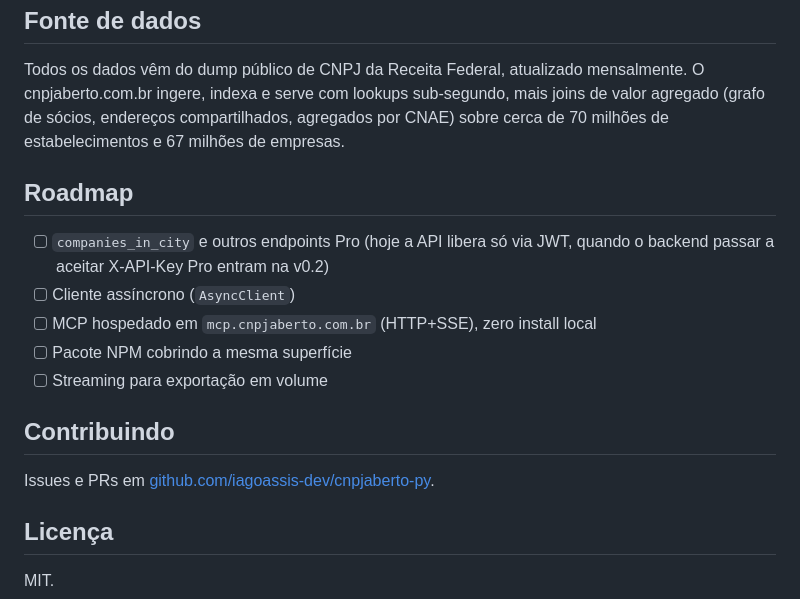
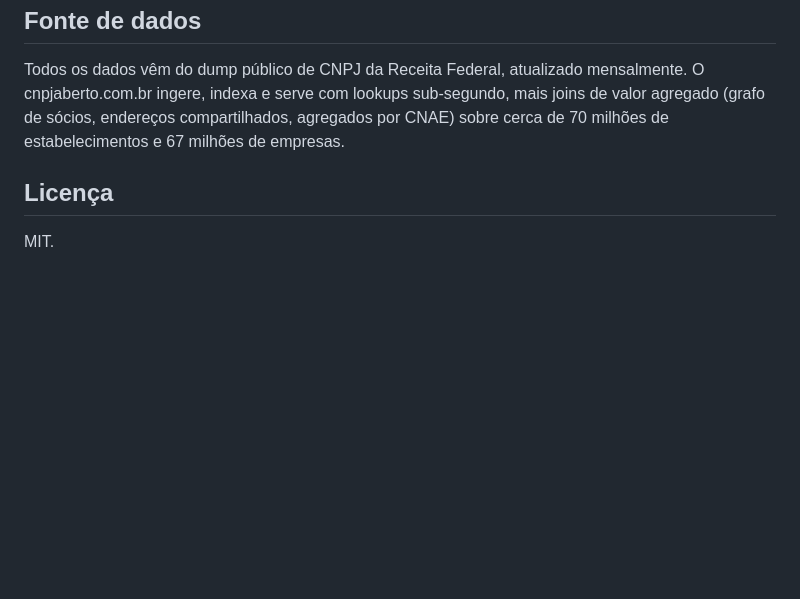
Before and after one commit to cnpjaberto/cnpjaberto-py, a Markdown page: README.md, the part around the change. Rendered like a GitHub page; blank space fills up the shorter version.

Commit message:
docs: remove secoes Roadmap e Contribuindo do README

```diff
--- a/README.md
+++ b/README.md
@@ -92,18 +92,6 @@ with Client() as cnpj:
 
 Todos os dados vêm do dump público de CNPJ da Receita Federal, atualizado mensalmente. O cnpjaberto.com.br ingere, indexa e serve com lookups sub-segundo, mais joins de valor agregado (grafo de sócios, endereços compartilhados, agregados por CNAE) sobre cerca de 70 milhões de estabelecimentos e 67 milhões de empresas.
 
-## Roadmap
-
-* [ ] `companies_in_city` e outros endpoints Pro (hoje a API libera só via JWT, quando o backend passar a aceitar X-API-Key Pro entram na v0.2)
-* [ ] Cliente assíncrono (`AsyncClient`)
-* [ ] MCP hospedado em `mcp.cnpjaberto.com.br` (HTTP+SSE), zero install local
-* [ ] Pacote NPM cobrindo a mesma superfície
-* [ ] Streaming para exportação em volume
-
-## Contribuindo
-
-Issues e PRs em [github.com/iagoassis-dev/cnpjaberto-py](https://github.com/iagoassis-dev/cnpjaberto-py).
-
 ## Licença
 
 MIT.
```
